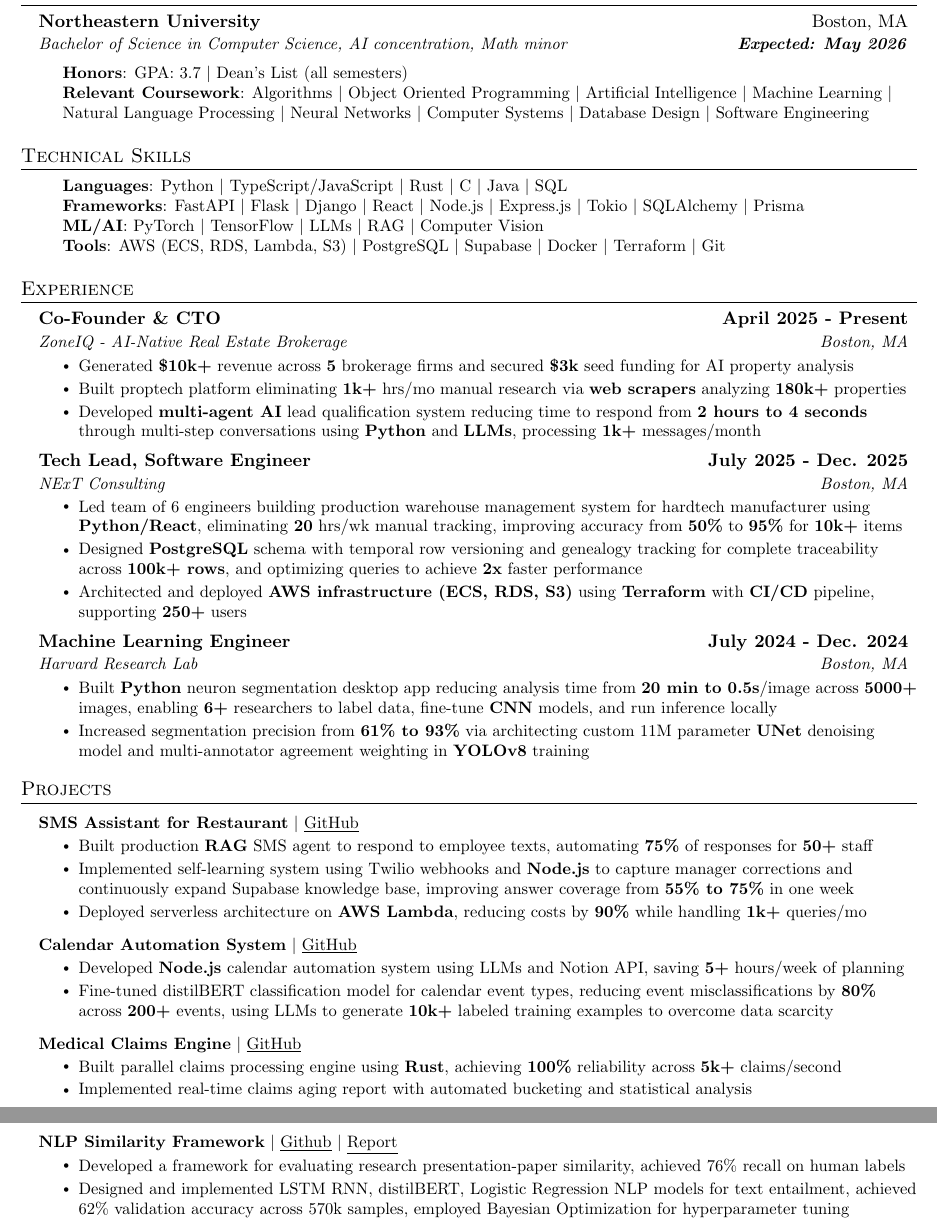
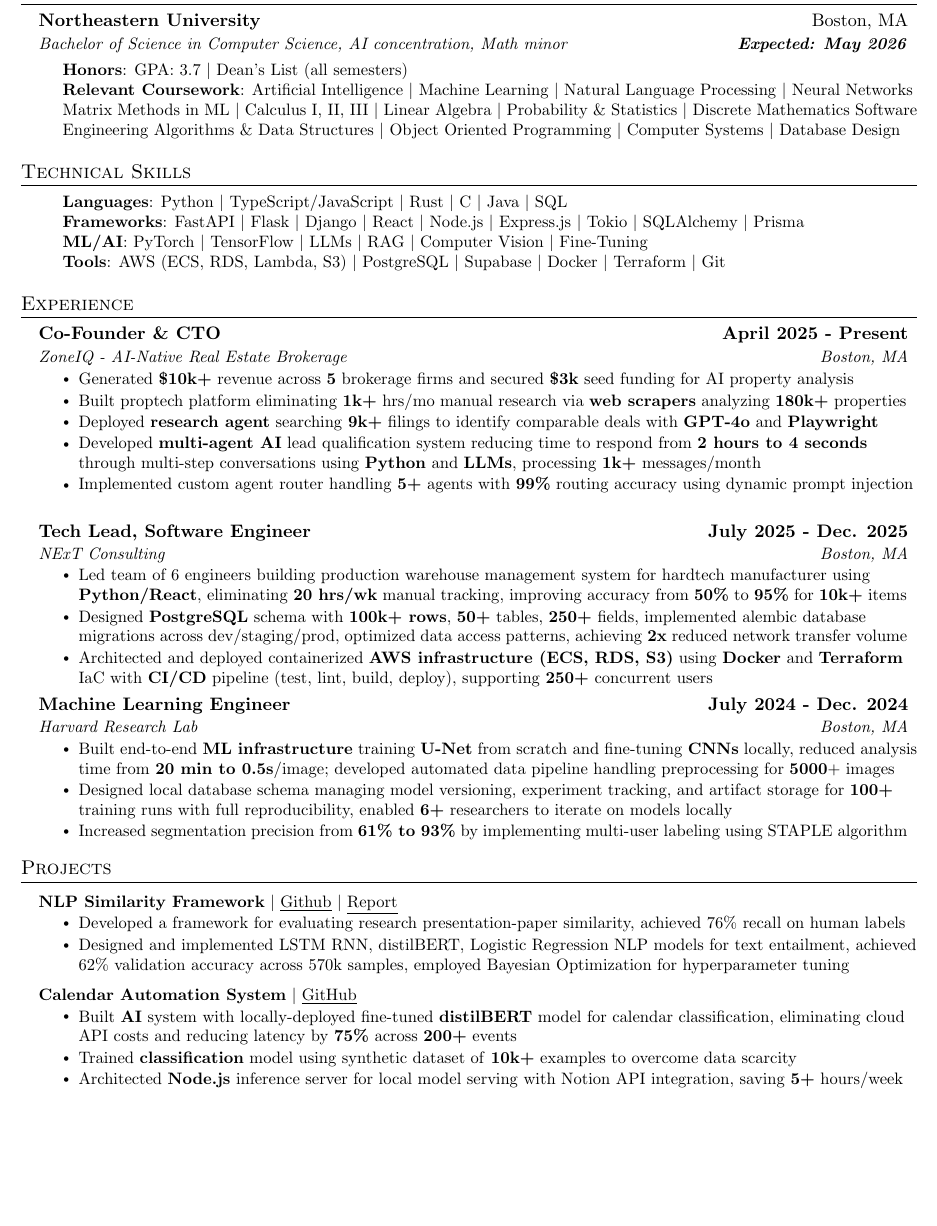
Before and after one commit to josh-segal/resume, a LaTeX CV (Joshua_Segal_Resume.tex): two parts of pages 1 and 2 of 2 before the commit and part of the page after it, the two joined at a grey line, cut so that both start at the same text, the shorter picture padded with empty space. Compiled offline with pdfLaTeX.

Commit message:
ai residency changes

```diff
--- a/Joshua_Segal_Resume.tex
+++ b/Joshua_Segal_Resume.tex
@@ -114,7 +114,7 @@
       \begin{itemize}[leftmargin=0.2in, label={}]
     \small{\item
      \textbf{Honors}: GPA: 3.7 $|$ Dean's List (all semesters)\\
-     \textbf{Relevant Coursework}: Algorithms $|$ Object Oriented Programming $|$ Artificial Intelligence $|$ Machine Learning $|$ Natural Language Processing $|$ Neural Networks $|$ Computer Systems $|$ Database Design $|$ Software Engineering}
+     \textbf{Relevant Coursework}: Artificial Intelligence $|$ Machine Learning $|$ Natural Language Processing $|$ Neural Networks Matrix Methods in ML $|$ Calculus I, II, III $|$ Linear Algebra $|$ Probability \& Statistics $|$ Discrete Mathematics Software Engineering Algorithms \& Data Structures $|$ Object Oriented Programming $|$ Computer Systems $|$ Database Design}
  \end{itemize}
 
   %   \resumeItemListStart
@@ -131,7 +131,7 @@
     \small{\item
      \textbf{Languages}{: Python $|$ TypeScript/JavaScript $|$ Rust $|$ C $|$ Java $|$ SQL }\\
      \textbf{Frameworks}{: FastAPI $|$ Flask $|$ Django $|$ React $|$ Node.js $|$ Express.js $|$ Tokio $|$ SQLAlchemy $|$ Prisma}\\
-     \textbf{ML/AI}{: PyTorch $|$ TensorFlow $|$ LLMs $|$ RAG $|$ Computer Vision}\\
+     \textbf{ML/AI}{: PyTorch $|$ TensorFlow $|$ LLMs $|$ RAG $|$ Computer Vision $|$ Fine-Tuning}\\
      \textbf{Tools}{: AWS (ECS, RDS, Lambda, S3) $|$ PostgreSQL $|$ Supabase $|$ Docker $|$ Terraform $|$ Git}}
  \end{itemize}
 
@@ -143,13 +143,14 @@
       {Co-Founder \& CTO}{\textbf{April 2025 - Present}}
       {ZoneIQ - AI-Native Real Estate Brokerage}{Boston, MA}
       \resumeItemListStart
-      \resumeItem{Generated {\textbf{\$10k+}} revenue across {\textbf{5}} brokerage firms and secured {\textbf{\$3k}} seed funding for AI property analysis
-}
+      \resumeItem{Generated {\textbf{\$10k+}} revenue across {\textbf{5}} brokerage firms and secured {\textbf{\$3k}} seed funding for AI property analysis}
       % \resumeItem{Launched 2 AI products, generating \$10,000+ revenue from 5 real estate clients and securing \$3,000 in funding}
       % \resumeItem{Eliminated 1k+ hrs/mo in property research via intelligent AI agents analyzing 180k+ properties}
       \resumeItem{Built proptech platform eliminating {\textbf{1k+}} hrs/mo manual research via {\textbf{web scrapers}} analyzing {\textbf{180k+}} properties}
+      \resumeItem{Deployed {\textbf{research agent}} searching {\textbf{9k+}} filings to identify comparable deals with \textbf{GPT-4o} and \textbf{Playwright}}
       % \resumeItem{Built property intelligence platform with AI agents that perform contextualized property and market analysis, eliminating weeks of manual research across 180,000+ Boston properties aggregated from 4 sources}
       \resumeItem{Developed {\textbf{multi-agent AI}} lead qualification system reducing time to respond from {\textbf{2 hours to 4 seconds}} through multi-step conversations using {\textbf{Python}} and {\textbf{LLMs}}, processing {\textbf{1k+}} messages/month}
+      \resumeItem{Implemented custom agent router handling \textbf{5+} agents with \textbf{99\%} routing accuracy using dynamic prompt injection}
 
       % \resumeItem{Identified customer needs through 40+ interviews, rapidly prototyping 6 end-to-end product concepts that generated \$6,000+ revenue across 3 MVPs}
       % \resumeItem{Created AI agent orchestration system using Python and LLMs to automate real estate lead qualification, processing 250+ lead messages/week, generating \$1000 revenue from 2 customers}
@@ -162,9 +163,9 @@
       {Tech Lead, Software Engineer}{\textbf{July 2025 - Dec. 2025}}
       {NExT Consulting}{Boston, MA}
       \resumeItemListStart
-      \resumeItem{Led team of 6 engineers building production warehouse management system for hardtech manufacturer using {\textbf{Python/React}}, eliminating {\textbf{20}} hrs/wk manual tracking, improving accuracy from {\textbf{50\%}} to {\textbf{95\%}} for {\textbf{10k+}} items}
-      \resumeItem{Designed {\textbf{PostgreSQL}} schema with temporal row versioning and genealogy tracking for complete traceability across {\textbf{100k+ rows}}, and optimizing queries to achieve {\textbf{2x}} faster performance}
-      \resumeItem{Architected and deployed {\textbf{AWS infrastructure (ECS, RDS, S3)}} using {\textbf{Terraform}} with {\textbf{CI/CD}} pipeline, supporting {\textbf{250+}} users}
+      \resumeItem{Led team of 6 engineers building production warehouse management system for hardtech manufacturer using {\textbf{Python/React}}, eliminating {\textbf{20 hrs/wk}} manual tracking, improving accuracy from {\textbf{50\%}} to {\textbf{95\%}} for {\textbf{10k+}} items}
+      \resumeItem{Designed {\textbf{PostgreSQL}} schema with {\textbf{100k+ rows}}, \textbf{50+} tables, \textbf{250+} fields, implemented alembic database migrations across dev/staging/prod, optimized data access patterns, achieving {\textbf{2x}} reduced network transfer volume}
+      \resumeItem{Architected and deployed containerized {\textbf{AWS infrastructure (ECS, RDS, S3)}} using {\textbf{Docker}} and {\textbf{Terraform}} IaC with {\textbf{CI/CD}} pipeline (test, lint, build, deploy), supporting {\textbf{250+}} concurrent users}
       % \resumeItem{Building production warehouse management system using Python and React, replacing manual tracking in industrial manufacturing warehouse and improving inventory accuracy to 95\% across 10,000+ items}
       % \resumeItem{Led team of 6 engineers in 20+ client conversations to define and prioritize requirements}
       % \resumeItem{Architected cloud infrastructure using AWS and Terraform with CI/CD, supporting 250+ concurrent users}
@@ -184,8 +185,11 @@
       {Machine Learning Engineer}{\textbf{July 2024 - Dec. 2024}}
       {Harvard Research Lab}{Boston, MA}
       \resumeItemListStart
-        \resumeItem{Built {\textbf{Python}} neuron segmentation desktop app reducing analysis time from {\textbf{20 min to 0.5s}}/image across {\textbf{5000+}} images, enabling {\textbf{6+}} researchers to label data, fine-tune {\textbf{CNN}} models, and run inference locally}
-        \resumeItem{Increased segmentation precision from {\textbf{61\% to 93\%}} via architecting custom 11M parameter {\textbf{UNet}} denoising model and multi-annotator agreement weighting in {\textbf{YOLOv8}} training}
+      \resumeItem{Built end-to-end {\textbf{ML infrastructure}} training {\textbf{U-Net}} from scratch and fine-tuning {\textbf{CNNs}} locally, reduced analysis time from {\textbf{20 min to 0.5s}}/image; developed automated data pipeline handling preprocessing for \textbf{5000}+ images}
+        \resumeItem{Designed local database schema managing model versioning, experiment tracking, and artifact storage for \textbf{100+} training runs with full reproducibility, enabled \textbf{6+} researchers to iterate on models locally}
+        \resumeItem{Increased segmentation precision from {\textbf{61\% to 93\%}} by implementing multi-user labeling using STAPLE algorithm}
+        % \resumeItem{Built {\textbf{Python}} neuron segmentation desktop app reducing analysis time from {\textbf{20 min to 0.5s}}/image across {\textbf{5000+}} images, enabling {\textbf{6+}} researchers to label data, fine-tune {\textbf{CNN}} models, and run inference locally}
+        % \resumeItem{Increased segmentation precision from {\textbf{61\% to 93\%}} via architecting custom 11M parameter {\textbf{UNet}} denoising model and multi-annotator agreement weighting in {\textbf{YOLOv8}} training}
         % \resumeItem{Built ML-based neuron segmentation desktop app using Python and TensorFlow to replace manual cell counting, reducing data analysis time from 20 minutes to 0.5 seconds for 6 PhD neuroscientists across 5000+ images}
         % \resumeItem{Architected ML training infrastructure using Python and TensorFlow, automating model training, augmentation, versioning, comparison, drift detection, accelerating research process and improving model precision by 32\%}
         % \resumeItem{Created data processing pipeline using Python, reducing manual data processing from 10 hours to 1 hour/week}
@@ -220,28 +224,37 @@
 %           \resumeItemListEnd
 
       \resumeProjectHeading
-          {\textbf{\textbf{SMS Assistant for Restaurant}} $|$ {\underline{\href{https://github.com/MiloMargolis/text-me-assistant}{GitHub}}}}{}
+        {\textbf{\textbf{NLP Similarity Framework}} $|$ {\underline{\href{https://github.com/josh-segal/NLP-Text-Entailment-Presentation-Similarity-Evaluation}{Github}}} $|$ {\underline{\href{https://docs.google.com/document/d/1OfGY4GHFgta75f1Y15qswR-TceMsYTiG29EC4w4jIV4/edit?usp=sharing}{Report}}}}
+        {}
         \resumeItemListStart
-          \resumeItem{Built production {\textbf{RAG}} SMS agent to respond to employee texts, automating {\textbf{75\%}} of responses for {\textbf{50+}} staff}
-          \resumeItem{Implemented self-learning system using Twilio webhooks and {\textbf{Node.js}} to capture manager corrections and continuously expand Supabase knowledge base, improving answer coverage from {\textbf{55\% to 75\%}} in one week}
-          \resumeItem{Deployed serverless architecture on {\textbf{AWS Lambda}}, reducing costs by {\textbf{90\%}} while handling {\textbf{1k+}} queries/mo}
+          \resumeItem{Developed a framework for evaluating research presentation-paper similarity, achieved 76$\%$ recall on human labels}
+          \resumeItem{Designed and implemented LSTM RNN, distilBERT, Logistic Regression NLP models for text entailment, achieved 62$\%$ validation accuracy across 570k samples, employed Bayesian Optimization for hyperparameter tuning}
         \resumeItemListEnd
+
+  % \resumeProjectHeading
+  %         {\textbf{\textbf{SMS Assistant for Restaurant}} $|$ {\underline{\href{https://github.com/MiloMargolis/text-me-assistant}{GitHub}}}}{}
+  %         \resumeItemListStart
+  %         \resumeItem{Built production {\textbf{RAG}} SMS agent to respond to employee texts, automating {\textbf{75\%}} of responses for {\textbf{50+}} staff}
+  %         \resumeItem{Implemented self-learning system using Twilio webhooks and {\textbf{Node.js}} to capture manager corrections and continuously expand Supabase knowledge base, improving answer coverage from {\textbf{55\% to 75\%}} in one week}
+  %         \resumeItem{Deployed serverless architecture on {\textbf{AWS Lambda}}, reducing costs by {\textbf{90\%}} while handling {\textbf{1k+}} queries/mo}
+  %         \resumeItemListEnd
 
     \resumeProjectHeading
       {\textbf{\textbf{Calendar Automation System}} $|$ {\underline{\href{https://github.com/josh-segal/assistant}{GitHub}}}}
         {}
         \resumeItemListStart
-            \resumeItem{Developed {\textbf{Node.js}} calendar automation system using LLMs and Notion API, saving {\textbf{5+}} hours/week of planning}
-            \resumeItem{Fine-tuned distilBERT classification model for calendar event types, reducing event misclassifications by {\textbf{80\%}} across {\textbf{200+}} events, using LLMs to generate {\textbf{10k+}} labeled training examples to overcome data scarcity}
+          \resumeItem{Built \textbf{AI} system with locally-deployed fine-tuned \textbf{distilBERT} model for calendar classification, eliminating cloud API costs and reducing latency by \textbf{75\%} across \textbf{200+} events}
+          \resumeItem{Trained \textbf{classification} model using synthetic dataset of \textbf{10k+} examples to overcome data scarcity}
+          \resumeItem{Architected \textbf{Node.js} inference server for local model serving with Notion API integration, saving \textbf{5+} hours/week}
         \resumeItemListEnd
 
-    \resumeProjectHeading
-          {\textbf{\textbf{Medical Claims Engine}} $|$ {\underline{\href{https://github.com/josh-segal/healthtech-sim}{GitHub}}}}
-          {}
-          \resumeItemListStart
-            \resumeItem{Built parallel claims processing engine using {\textbf{Rust}}, achieving {\textbf{100\%}} reliability across {\textbf{5k+}} claims/second}
-            \resumeItem{Implemented real-time claims aging report with automated bucketing and statistical analysis}
-          \resumeItemListEnd
+    % \resumeProjectHeading
+    %       {\textbf{\textbf{Medical Claims Engine}} $|$ {\underline{\href{https://github.com/josh-segal/healthtech-sim}{GitHub}}}}
+    %       {}
+    %       \resumeItemListStart
+    %         \resumeItem{Built parallel claims processing engine using {\textbf{Rust}}, achieving {\textbf{100\%}} reliability across {\textbf{5k+}} claims/second}
+    %         \resumeItem{Implemented real-time claims aging report with automated bucketing and statistical analysis}
+    %       \resumeItemListEnd
 
       % \resumeProjectHeading
       %     {\textbf{\textbf{Roommate Matching App}} $|$ \emph{300+ Users $|$ \$3600+ Revenue $|$ {\underline{\href{https://www.houseflyai.com/}{Website}}}}}{}
@@ -257,15 +270,6 @@
       %       \resumeItem{Built \textbf{Streamlit} web-app using \textbf{Python}, \textbf{MySQL}, \textbf{Docker}, and integrated ML models for users to track and predict correlation between \textbf{300,000+} stock data points and the progress of \textbf{1,000+} pieces of legislation}
       %       \resumeItem{Designed \textbf{20} RESTful API routes and interfaced containerized ML models for stock price and volume predictions}
       %     \resumeItemListEnd
-
-
-      \resumeProjectHeading
-          {\textbf{\textbf{NLP Similarity Framework}} $|$ {\underline{\href{https://github.com/josh-segal/NLP-Text-Entailment-Presentation-Similarity-Evaluation}{Github}}} $|$ {\underline{\href{https://docs.google.com/document/d/1OfGY4GHFgta75f1Y15qswR-TceMsYTiG29EC4w4jIV4/edit?usp=sharing}{Report}}}}
-          {}
-          \resumeItemListStart
-            \resumeItem{Developed a framework for evaluating research presentation-paper similarity, achieved 76$\%$ recall on human labels}
-            \resumeItem{Designed and implemented LSTM RNN, distilBERT, Logistic Regression NLP models for text entailment, achieved 62$\%$ validation accuracy across 570k samples, employed Bayesian Optimization for hyperparameter tuning}
-          \resumeItemListEnd
 
 
       % \resumeProjectHeading
```
Also changed, not shown: Joshua_Segal_Resume.pdf. Lines whose indentation alone changed are shown as unchanged.
